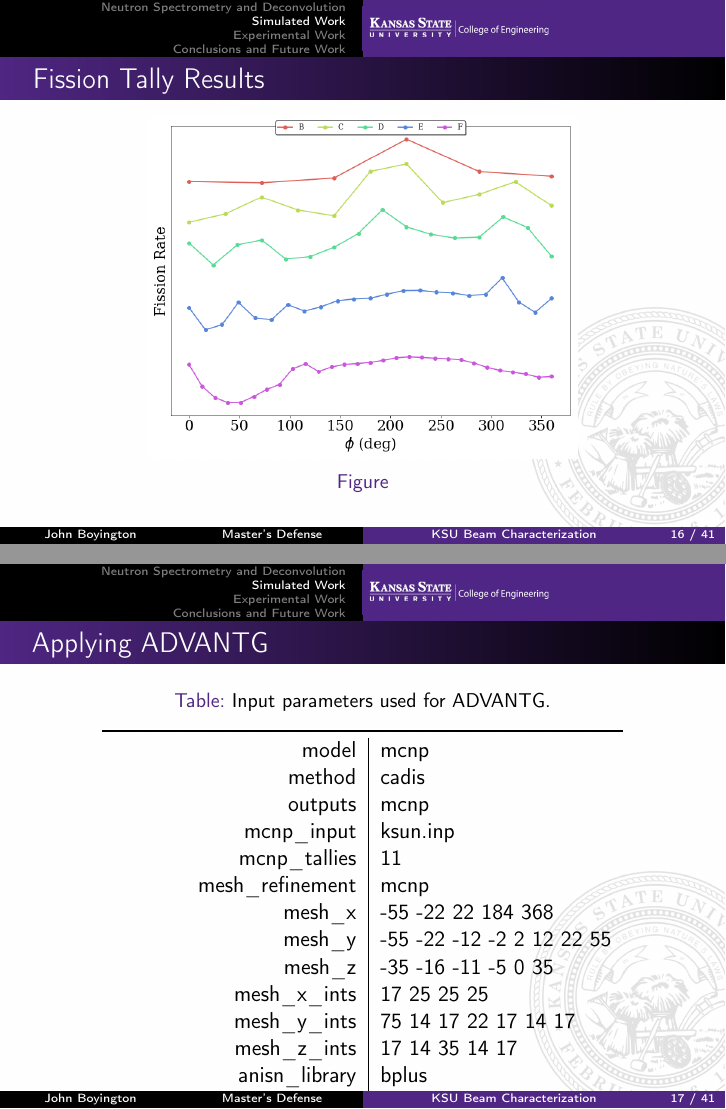
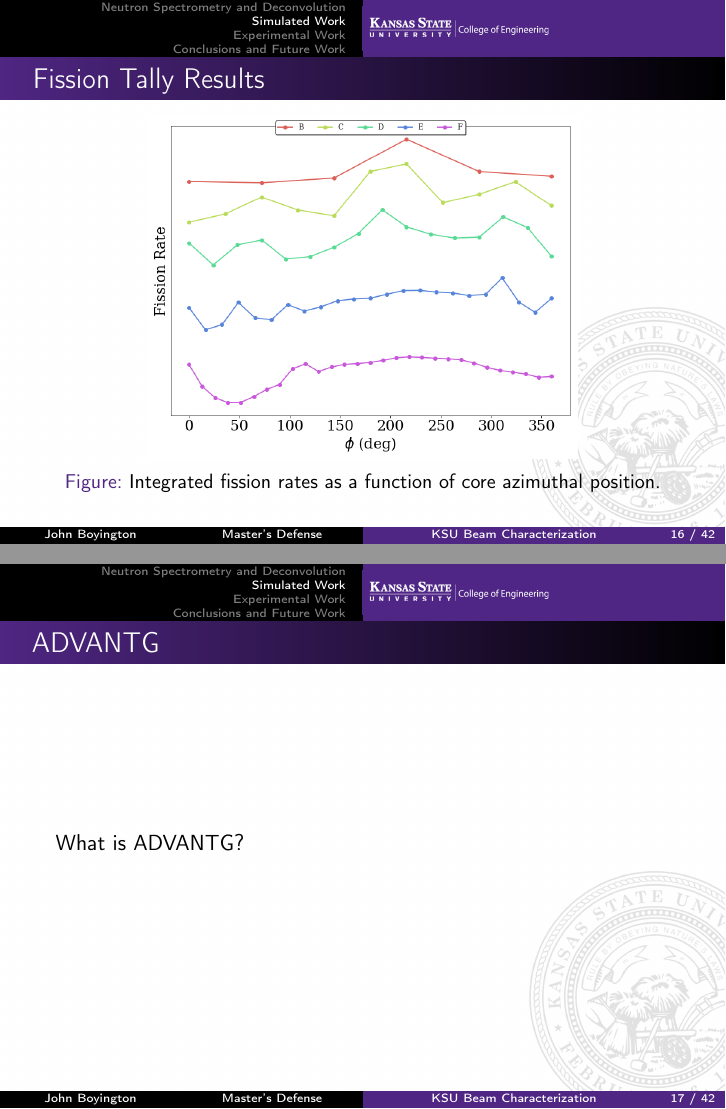
Before and after one commit to johnboyington/masters_thesis, LaTeX slides (slides/slides.tex): pages 16 and 17 of 41 before the commit and pages 16 and 17 of 42 after it, joined at a grey line. Compiled offline with pdfLaTeX.

Commit message:
added fission rate tallies, etc

```diff
--- a/slides/slides.tex
+++ b/slides/slides.tex
@@ -295,8 +295,16 @@ Example results from fission tallies within core fuel, B-ring radial (left), fue
 \begin{figure}
 \centering
 \includegraphics[width = 0.7\textwidth]{totals_azi}
-\caption{}
+\caption{Integrated fission rates as a function of core azimuthal position.}
 \end{figure}
+
+\end{frame}
+
+%%%%%%%%%%%%%%%%%%%%% what is advantg
+\begin{frame}
+\frametitle{ADVANTG}
+
+What is ADVANTG?
 
 \end{frame}
 
@@ -304,29 +312,3 @@ Example results from fission tallies within core fuel, B-ring radial (left), fue
 \begin{frame}
 \frametitle{Applying ADVANTG}
 
-\begin{table}[h]\centering
-\label{tab:advantg_params}
-\caption{Input parameters used for ADVANTG.}
-\begin{tabular}{ r | l }
-\toprule
-model                     &   mcnp\\
-method                    &   cadis\\
-outputs                   &   mcnp\\
-mcnp\_input               &   ksun.inp\\
-mcnp\_tallies             &   11\\
-mesh\_refinement          &   mcnp\\
-mesh\_x                   &   -55 -22 22 184 368\\
-mesh\_y                   &   -55 -22 -12 -2 2 12 22 55\\
-mesh\_z                   &   -35 -16 -11 -5 0 35\\
-mesh\_x\_ints             &   17 25 25 25\\
-mesh\_y\_ints             &   75 14 17 22 17 14 17\\
-mesh\_z\_ints             &   17 14 35 14 17\\
-anisn\_library            &   bplus\\
-denovo\_pn\_order         &   4\\
-denovo\_quad\_num\_azi    &   15\\
-denovo\_quad\_num\_polar  &   12\\
-denovo\_x\_blocks         &   8\\
-denovo\_y\_blocks         &   8\\
-denovo\_z\_blocks         &   1\\
-\end{tabular}
-\end{table}
```
Also changed, not shown: slides/slides.tex (5 more changed lines).
